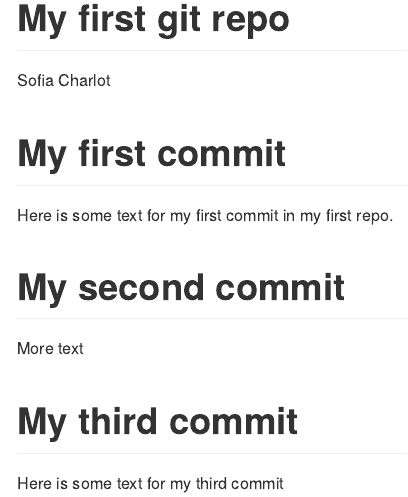
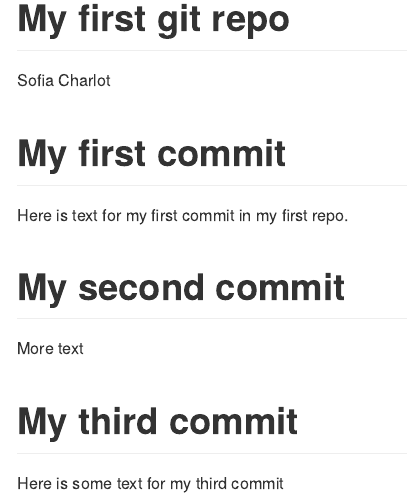
Before and after one commit to S-charlo/info550-test-repo, an R Markdown document (README.Rmd): the page in a window 1100 px wide, from its top. Rendered offline with R 4.5, knitr and Pandoc, with nearby package versions.

Commit message:
first commit: added README.Rmd

```diff
--- a/README.Rmd
+++ b/README.Rmd
@@ -6,7 +6,7 @@ output: github_document
 
 # My first commit
 
-Here is some text for my first commit in my first repo.
+Here is text for my first commit in my first repo.
 
 # My second commit
 
```
